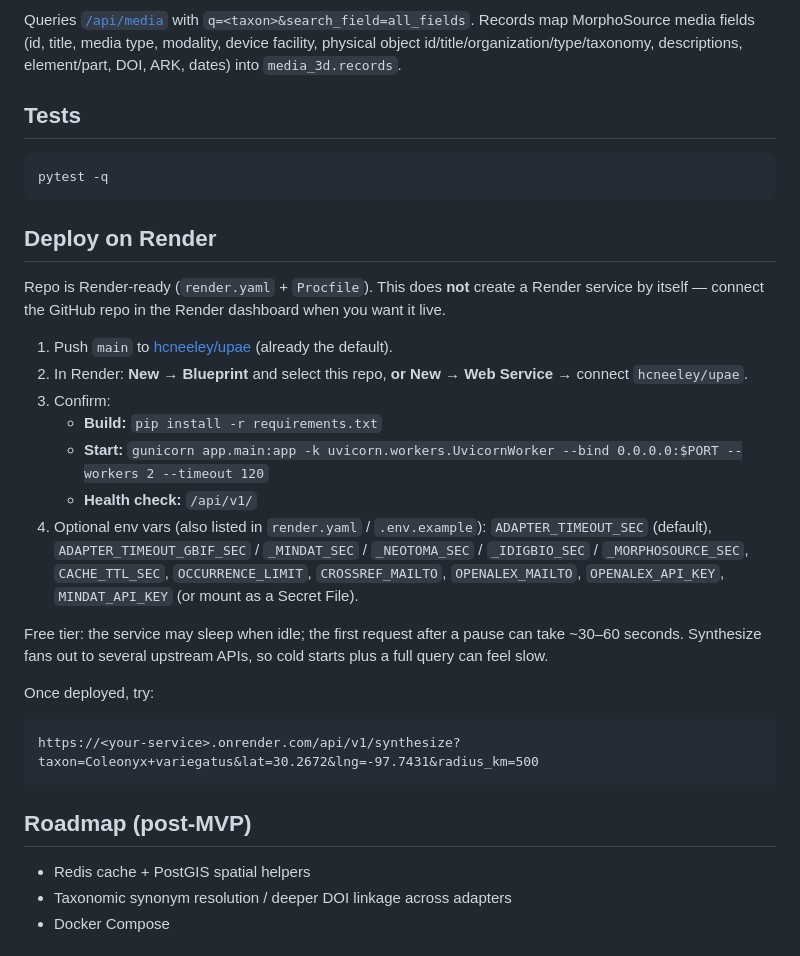
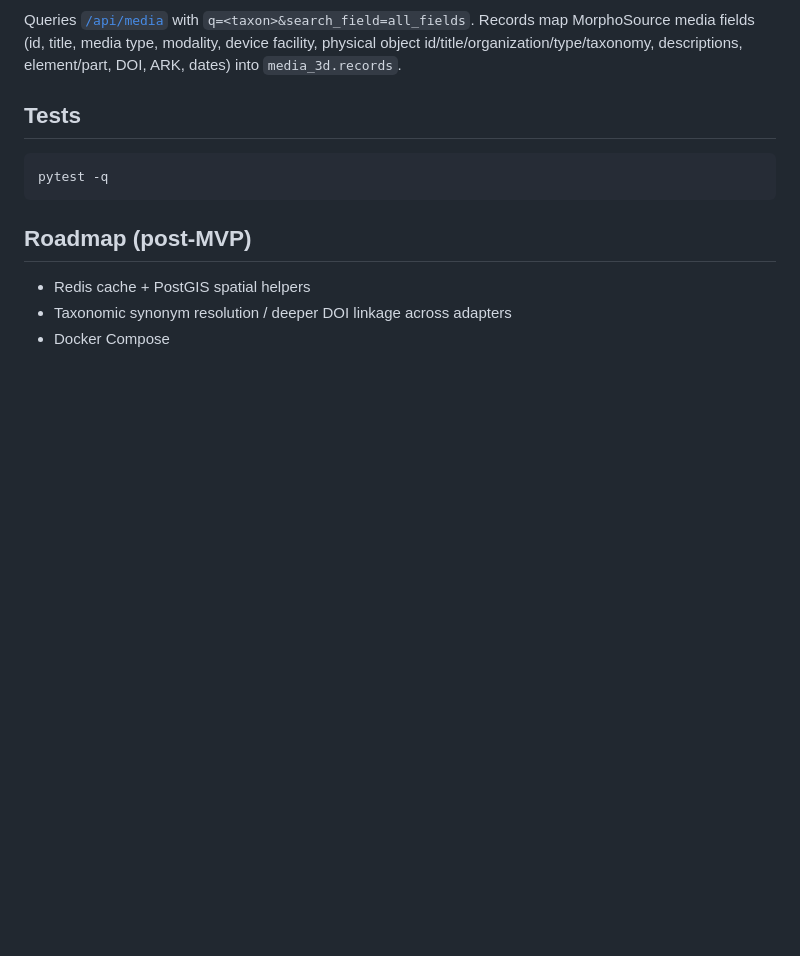
Before and after one commit to hcneeley/PALEO, a Markdown page: README.md, the part around the change. GitHub-like rendering; blank space fills up the shorter version.

Commit message:
Remove Deploy on Render section from README.

````diff
--- a/README.md
+++ b/README.md
@@ -79,26 +79,6 @@ Queries [`/api/media`](https://www.morphosource.org/api/media) with `q=<taxon>&s
 pytest -q
 ```
 
-## Deploy on Render
-
-Repo is Render-ready (`render.yaml` + `Procfile`). This does **not** create a Render service by itself — connect the GitHub repo in the Render dashboard when you want it live.
-
-1. Push `main` to [hcneeley/upae](https://github.com/hcneeley/upae) (already the default).
-2. In Render: **New → Blueprint** and select this repo, **or** **New → Web Service** → connect `hcneeley/upae`.
-3. Confirm:
-   - **Build:** `pip install -r requirements.txt`
-   - **Start:** `gunicorn app.main:app -k uvicorn.workers.UvicornWorker --bind 0.0.0.0:$PORT --workers 2 --timeout 120`
-   - **Health check:** `/api/v1/`
-4. Optional env vars (also listed in `render.yaml` / `.env.example`): `ADAPTER_TIMEOUT_SEC` (default), `ADAPTER_TIMEOUT_GBIF_SEC` / `_MINDAT_SEC` / `_NEOTOMA_SEC` / `_IDIGBIO_SEC` / `_MORPHOSOURCE_SEC`, `CACHE_TTL_SEC`, `OCCURRENCE_LIMIT`, `CROSSREF_MAILTO`, `OPENALEX_MAILTO`, `OPENALEX_API_KEY`, `MINDAT_API_KEY` (or mount as a Secret File).
-
-Free tier: the service may sleep when idle; the first request after a pause can take ~30–60 seconds. Synthesize fans out to several upstream APIs, so cold starts plus a full query can feel slow.
-
-Once deployed, try:
-
-```text
-https://<your-service>.onrender.com/api/v1/synthesize?taxon=Coleonyx+variegatus&lat=30.2672&lng=-97.7431&radius_km=500
-```
-
 ## Roadmap (post-MVP)
 
 - Redis cache + PostGIS spatial helpers
````
